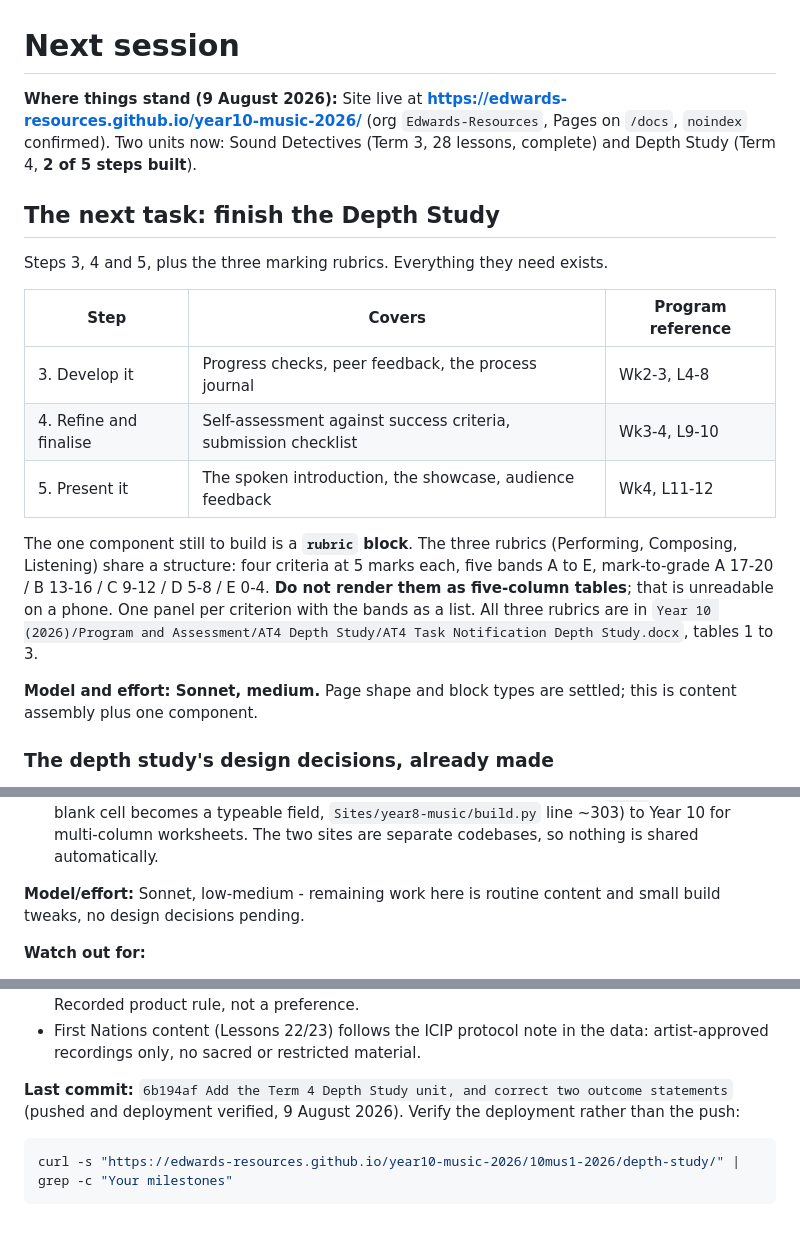
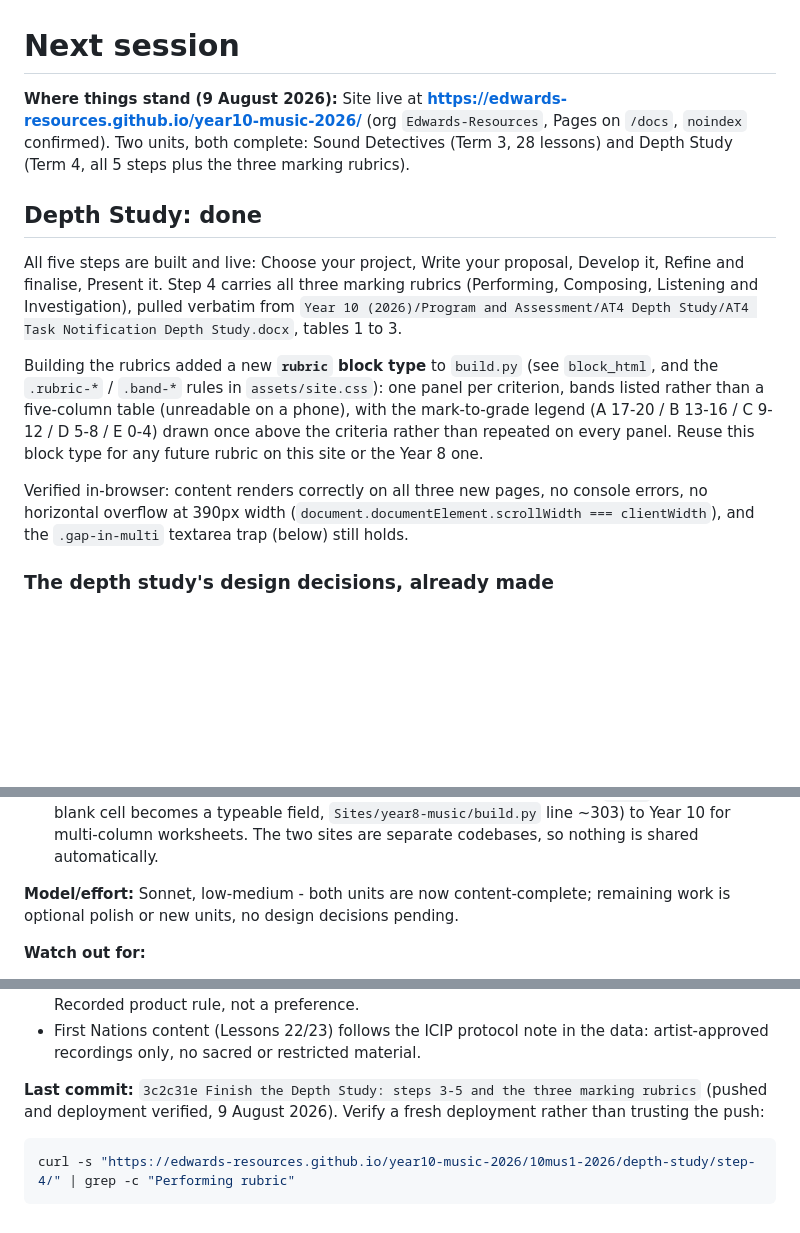
Before and after one commit to Edwards-Resources/year10-music-2026, a Markdown page: NEXT-SESSION.md, 3 parts joined by grey strips. Drawn GitHub-style; blank space fills up the shorter version.

Commit message:
Update NEXT-SESSION.md: Depth Study is complete
Co-Authored-By: Claude Sonnet 5 <noreply@anthropic.com>

````diff
--- a/NEXT-SESSION.md
+++ b/NEXT-SESSION.md
@@ -1,20 +1,14 @@
 # Next session
 
-**Where things stand (9 August 2026):** Site live at **https://edwards-resources.github.io/year10-music-2026/** (org `Edwards-Resources`, Pages on `/docs`, `noindex` confirmed). Two units now: Sound Detectives (Term 3, 28 lessons, complete) and Depth Study (Term 4, **2 of 5 steps built**).
+**Where things stand (9 August 2026):** Site live at **https://edwards-resources.github.io/year10-music-2026/** (org `Edwards-Resources`, Pages on `/docs`, `noindex` confirmed). Two units, both complete: Sound Detectives (Term 3, 28 lessons) and Depth Study (Term 4, all 5 steps plus the three marking rubrics).
 
-## The next task: finish the Depth Study
+## Depth Study: done
 
-Steps 3, 4 and 5, plus the three marking rubrics. Everything they need exists.
+All five steps are built and live: Choose your project, Write your proposal, Develop it, Refine and finalise, Present it. Step 4 carries all three marking rubrics (Performing, Composing, Listening and Investigation), pulled verbatim from `Year 10 (2026)/Program and Assessment/AT4 Depth Study/AT4 Task Notification Depth Study.docx`, tables 1 to 3.
 
-| Step | Covers | Program reference |
-| --- | --- | --- |
-| 3. Develop it | Progress checks, peer feedback, the process journal | Wk2-3, L4-8 |
-| 4. Refine and finalise | Self-assessment against success criteria, submission checklist | Wk3-4, L9-10 |
-| 5. Present it | The spoken introduction, the showcase, audience feedback | Wk4, L11-12 |
+Building the rubrics added a new **`rubric` block type** to `build.py` (see `block_html`, and the `.rubric-*` / `.band-*` rules in `assets/site.css`): one panel per criterion, bands listed rather than a five-column table (unreadable on a phone), with the mark-to-grade legend (A 17-20 / B 13-16 / C 9-12 / D 5-8 / E 0-4) drawn once above the criteria rather than repeated on every panel. Reuse this block type for any future rubric on this site or the Year 8 one.
 
-The one component still to build is a **`rubric` block**. The three rubrics (Performing, Composing, Listening) share a structure: four criteria at 5 marks each, five bands A to E, mark-to-grade A 17-20 / B 13-16 / C 9-12 / D 5-8 / E 0-4. **Do not render them as five-column tables**; that is unreadable on a phone. One panel per criterion with the bands as a list. All three rubrics are in `Year 10 (2026)/Program and Assessment/AT4 Depth Study/AT4 Task Notification Depth Study.docx`, tables 1 to 3.
-
-**Model and effort: Sonnet, medium.** Page shape and block types are settled; this is content assembly plus one component.
+Verified in-browser: content renders correctly on all three new pages, no console errors, no horizontal overflow at 390px width (`document.documentElement.scrollWidth === clientWidth`), and the `.gap-in-multi` textarea trap (below) still holds.
 
 ### The depth study's design decisions, already made
 
@@ -48,7 +43,7 @@ Three judgement calls, all easy to reverse if Matthew disagrees: Lessons 4 and 8
 1. **NSW DoE publishing policy** - checked 5 August, no definitive ruling found. The Social Media Policy (PD-2011-0418) plausibly covers a role-connected public site, and the DoE Code of Conduct asserts the Department generally owns copyright in material staff create in connection with their employment. Matthew to raise with his Head Teacher or DoE legal (`legal@det.nsw.edu.au`) before the URL goes to students. Site already has no-index and no school branding as a precaution.
 2. **Optional, only if Matthew asks:** a revision variant of `gapfill` that reveals answers (currently by design it does not), and/or porting the Year 8 site's general `table` block (any blank cell becomes a typeable field, `Sites/year8-music/build.py` line ~303) to Year 10 for multi-column worksheets. The two sites are separate codebases, so nothing is shared automatically.
 
-**Model/effort:** Sonnet, low-medium - remaining work here is routine content and small build tweaks, no design decisions pending.
+**Model/effort:** Sonnet, low-medium - both units are now content-complete; remaining work is optional polish or new units, no design decisions pending.
 
 **Watch out for:**
 - `docs/` is generated; edit `data/` and `build.py`, then rebuild with `python3 build.py`. Commit and push, or the live Pages site does not update.
@@ -61,8 +56,8 @@ Three judgement calls, all easy to reverse if Matthew disagrees: Lessons 4 and 8
 - No school name and no school brand assets anywhere, including repo, org and README. Recorded product rule, not a preference.
 - First Nations content (Lessons 22/23) follows the ICIP protocol note in the data: artist-approved recordings only, no sacred or restricted material.
 
-**Last commit:** `6b194af Add the Term 4 Depth Study unit, and correct two outcome statements` (pushed and deployment verified, 9 August 2026). Verify the deployment rather than the push:
+**Last commit:** `3c2c31e Finish the Depth Study: steps 3-5 and the three marking rubrics` (pushed and deployment verified, 9 August 2026). Verify a fresh deployment rather than trusting the push:
 
 ```bash
-curl -s "https://edwards-resources.github.io/year10-music-2026/10mus1-2026/depth-study/" | grep -c "Your milestones"
+curl -s "https://edwards-resources.github.io/year10-music-2026/10mus1-2026/depth-study/step-4/" | grep -c "Performing rubric"
 ```
````
Also changed, not shown: other parts of NEXT-SESSION.md (+1 -0 lines).
